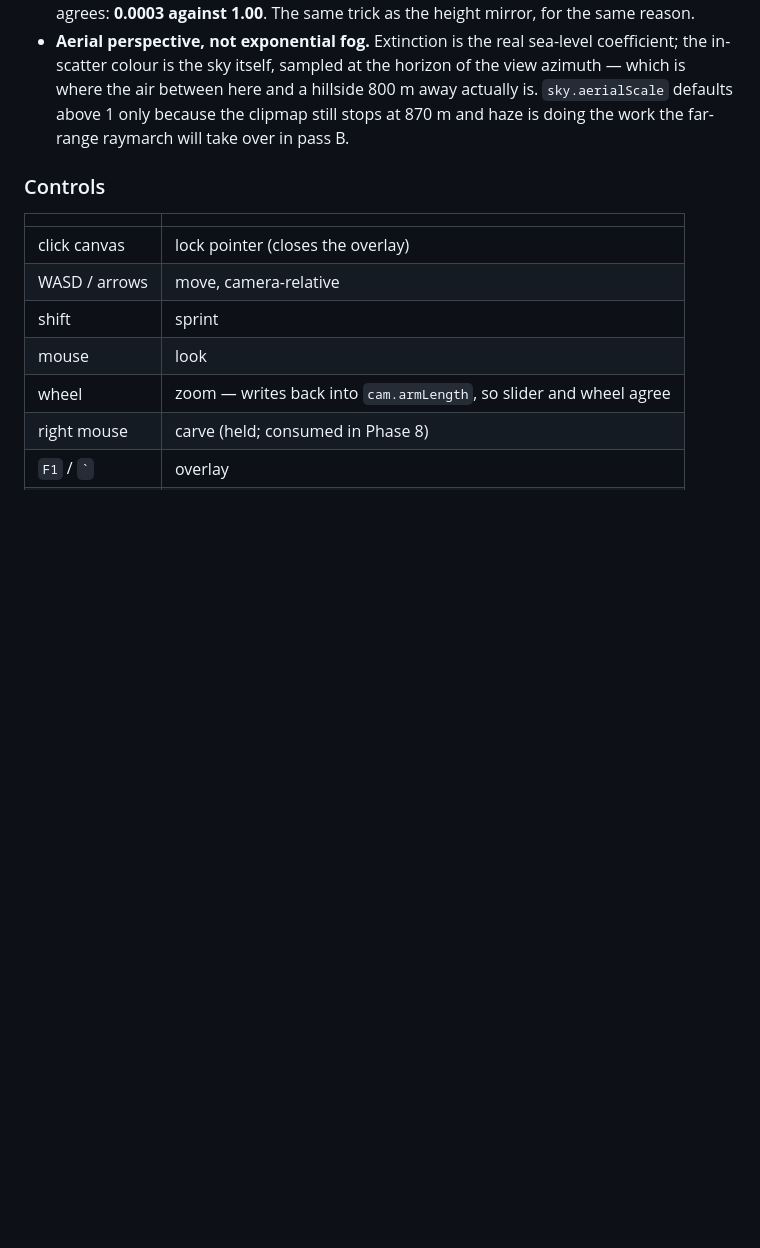
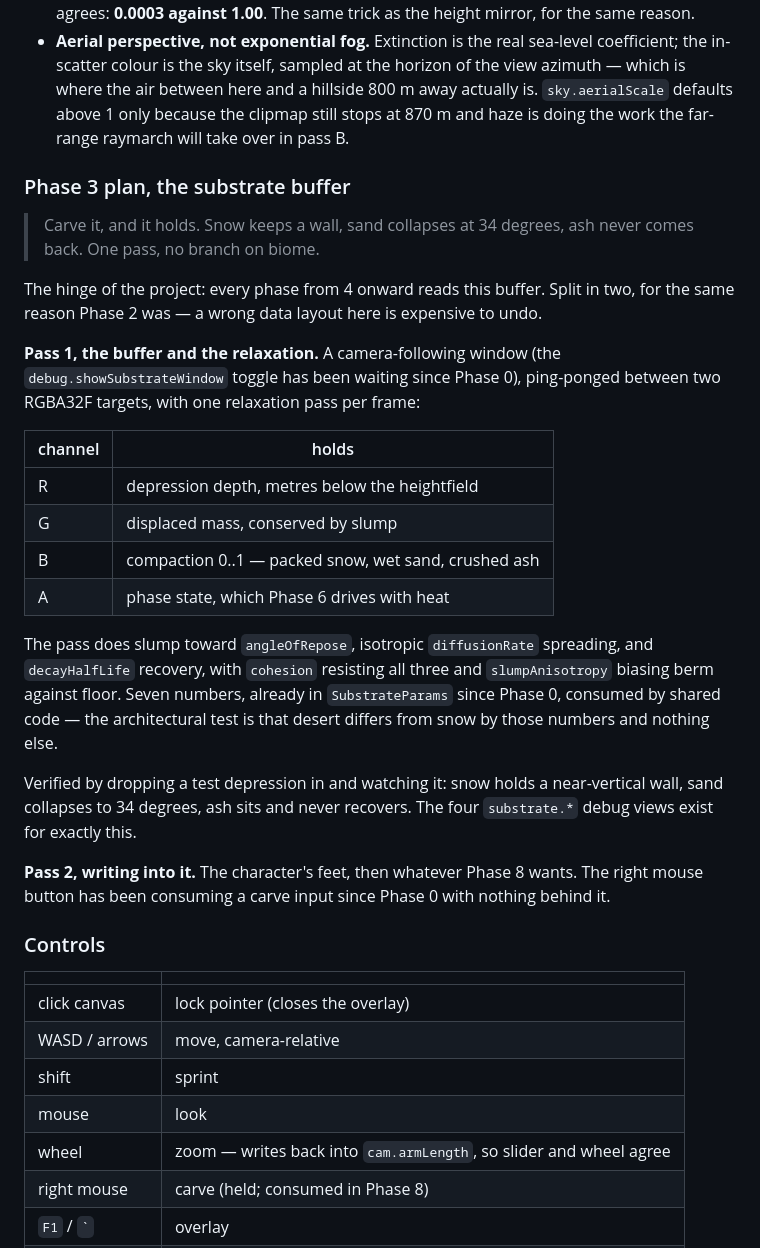
Before and after one commit to hencethepyramids/substrate, a Markdown page: README.md, the part around the change. GitHub-like rendering; blank space fills up the shorter version.

Commit message:
docs: Phase 3 plan and channel layout
Writing the buffer layout down before the code, because it is the hinge -- every
phase from 4 onward reads it, and a wrong layout here is expensive to undo.

Co-Authored-By: Claude Opus 5 <noreply@anthropic.com>

```diff
--- a/README.md
+++ b/README.md
@@ -153,6 +153,39 @@ again while the sun is still.
   is. `sky.aerialScale` defaults above 1 only because the clipmap still stops at 870 m
   and haze is doing the work the far-range raymarch will take over in pass B.
 
+### Phase 3 plan, the substrate buffer
+
+> Carve it, and it holds. Snow keeps a wall, sand collapses at 34 degrees, ash never
+> comes back. One pass, no branch on biome.
+
+The hinge of the project: every phase from 4 onward reads this buffer. Split in two,
+for the same reason Phase 2 was — a wrong data layout here is expensive to undo.
+
+**Pass 1, the buffer and the relaxation.** A camera-following window (the
+`debug.showSubstrateWindow` toggle has been waiting since Phase 0), ping-ponged
+between two RGBA32F targets, with one relaxation pass per frame:
+
+| channel | holds |
+| --- | --- |
+| R | depression depth, metres below the heightfield |
+| G | displaced mass, conserved by slump |
+| B | compaction 0..1 — packed snow, wet sand, crushed ash |
+| A | phase state, which Phase 6 drives with heat |
+
+The pass does slump toward `angleOfRepose`, isotropic `diffusionRate` spreading, and
+`decayHalfLife` recovery, with `cohesion` resisting all three and `slumpAnisotropy`
+biasing berm against floor. Seven numbers, already in `SubstrateParams` since Phase 0,
+consumed by shared code — the architectural test is that desert differs from snow by
+those numbers and nothing else.
+
+Verified by dropping a test depression in and watching it: snow holds a near-vertical
+wall, sand collapses to 34 degrees, ash sits and never recovers. The four
+`substrate.*` debug views exist for exactly this.
+
+**Pass 2, writing into it.** The character's feet, then whatever Phase 8 wants. The
+right mouse button has been consuming a carve input since Phase 0 with nothing behind
+it.
+
 ### Controls
 
 | | |
```
